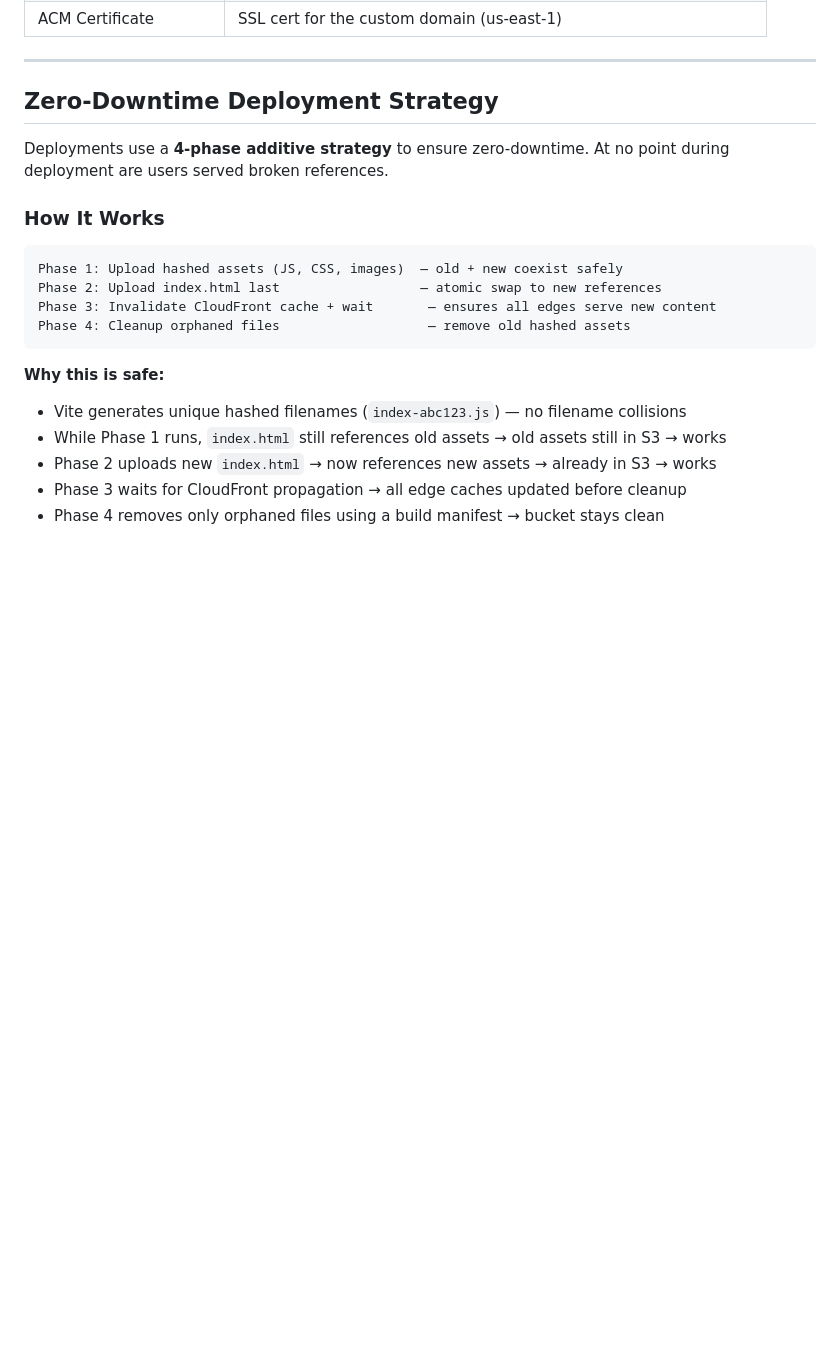
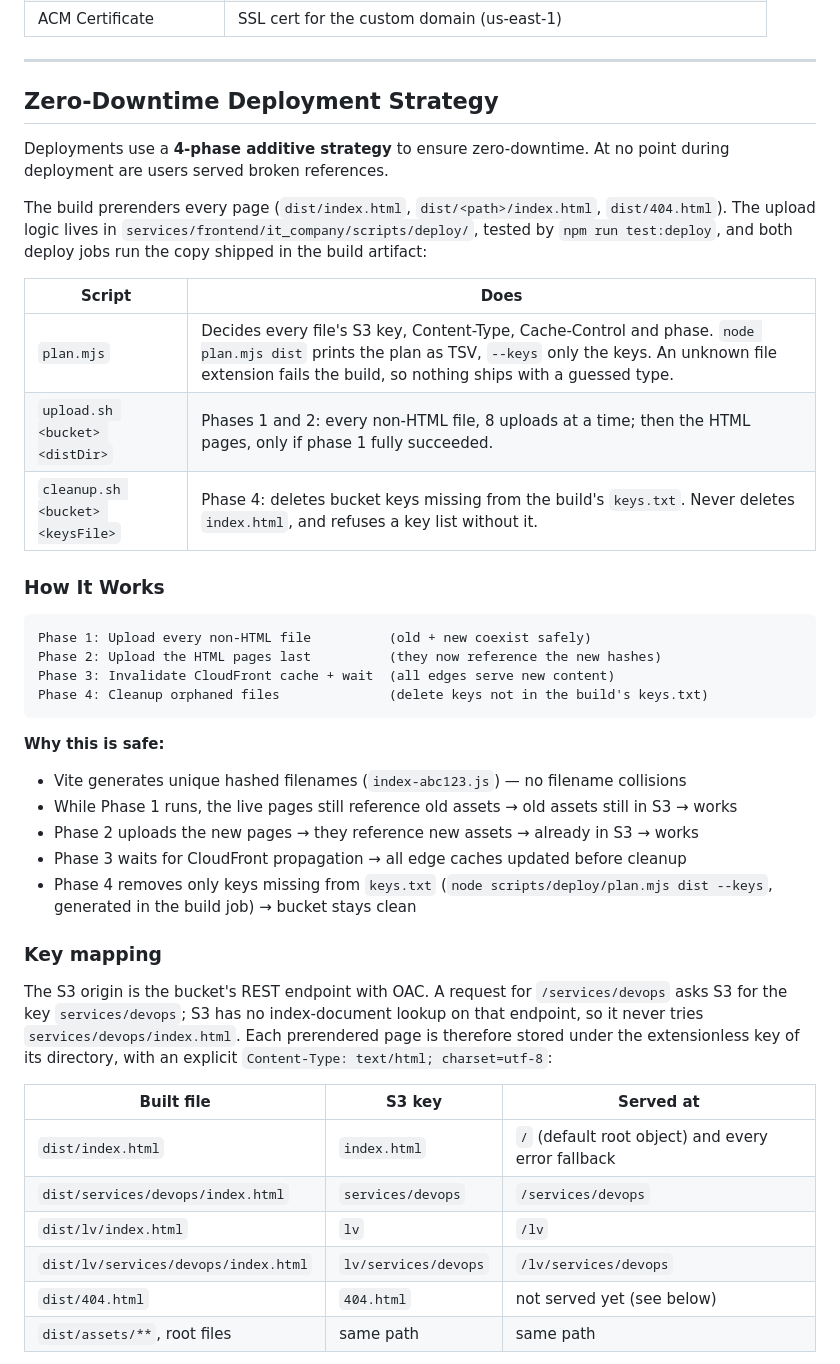
Before and after one commit to mrharrylv/hagroup, a Markdown page: infrastructure/doc.md, the part around one of its changes. Drawn GitHub-style; blank space fills up the shorter version.

````diff
--- a/infrastructure/doc.md
+++ b/infrastructure/doc.md
@@ -115,18 +115,40 @@ infrastructure/
 
 Deployments use a **4-phase additive strategy** to ensure zero-downtime. At no point during deployment are users served broken references.
 
+The build prerenders every page (`dist/index.html`, `dist/<path>/index.html`, `dist/404.html`). The upload logic lives in `services/frontend/it_company/scripts/deploy/`, tested by `npm run test:deploy`, and both deploy jobs run the copy shipped in the build artifact:
+
+| Script | Does |
+| ------ | ---- |
+| `plan.mjs` | Decides every file's S3 key, Content-Type, Cache-Control and phase. `node plan.mjs dist` prints the plan as TSV, `--keys` only the keys. An unknown file extension fails the build, so nothing ships with a guessed type. |
+| `upload.sh <bucket> <distDir>` | Phases 1 and 2: every non-HTML file, 8 uploads at a time; then the HTML pages, only if phase 1 fully succeeded. |
+| `cleanup.sh <bucket> <keysFile>` | Phase 4: deletes bucket keys missing from the build's `keys.txt`. Never deletes `index.html`, and refuses a key list without it. |
+
 ### How It Works
 
 ```
-Phase 1: Upload hashed assets (JS, CSS, images)  — old + new coexist safely
-Phase 2: Upload index.html last                  — atomic swap to new references
-Phase 3: Invalidate CloudFront cache + wait       — ensures all edges serve new content
-Phase 4: Cleanup orphaned files                   — remove old hashed assets
+Phase 1: Upload every non-HTML file          (old + new coexist safely)
+Phase 2: Upload the HTML pages last          (they now reference the new hashes)
+Phase 3: Invalidate CloudFront cache + wait  (all edges serve new content)
+Phase 4: Cleanup orphaned files              (delete keys not in the build's keys.txt)
 ```
 
 **Why this is safe:**
 - Vite generates unique hashed filenames (`index-abc123.js`) — no filename collisions
-- While Phase 1 runs, `index.html` still references old assets → old assets still in S3 → works
-- Phase 2 uploads new `index.html` → now references new assets → already in S3 → works
+- While Phase 1 runs, the live pages still reference old assets → old assets still in S3 → works
+- Phase 2 uploads the new pages → they reference new assets → already in S3 → works
 - Phase 3 waits for CloudFront propagation → all edge caches updated before cleanup
-- Phase 4 removes only orphaned files using a build manifest → bucket stays clean
+- Phase 4 removes only keys missing from `keys.txt` (`node scripts/deploy/plan.mjs dist --keys`, generated in the build job) → bucket stays clean
+
+### Key mapping
+
+The S3 origin is the bucket's REST endpoint with OAC. A request for `/services/devops` asks S3 for the key `services/devops`; S3 has no index-document lookup on that endpoint, so it never tries `services/devops/index.html`. Each prerendered page is therefore stored under the extensionless key of its directory, with an explicit `Content-Type: text/html; charset=utf-8`:
+
+| Built file | S3 key | Served at |
+| ---------- | ------ | --------- |
+| `dist/index.html` | `index.html` | `/` (default root object) and every error fallback |
+| `dist/services/devops/index.html` | `services/devops` | `/services/devops` |
+| `dist/lv/index.html` | `lv` | `/lv` |
+| `dist/lv/services/devops/index.html` | `lv/services/devops` | `/lv/services/devops` |
+| `dist/404.html` | `404.html` | not served yet (see below) |
+| `dist/assets/**`, root files | same path | same path |
+
````
Also changed, not shown: other parts of infrastructure/doc.md (+31 -8 lines).
